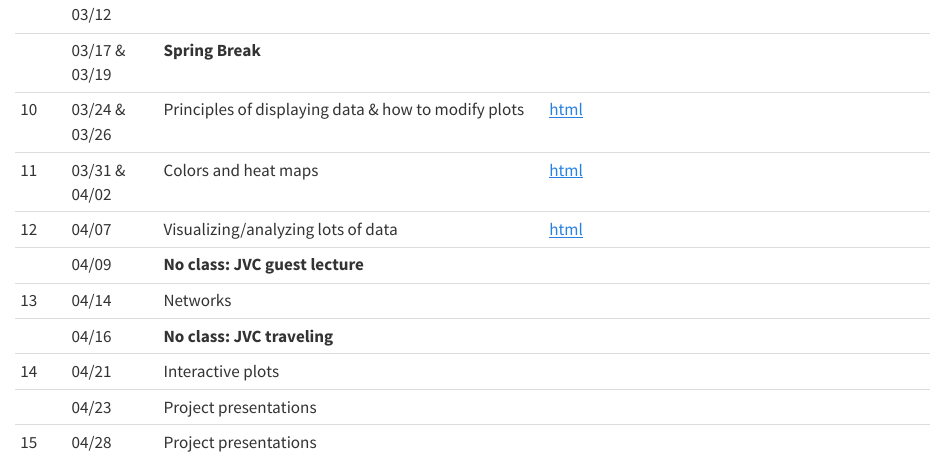
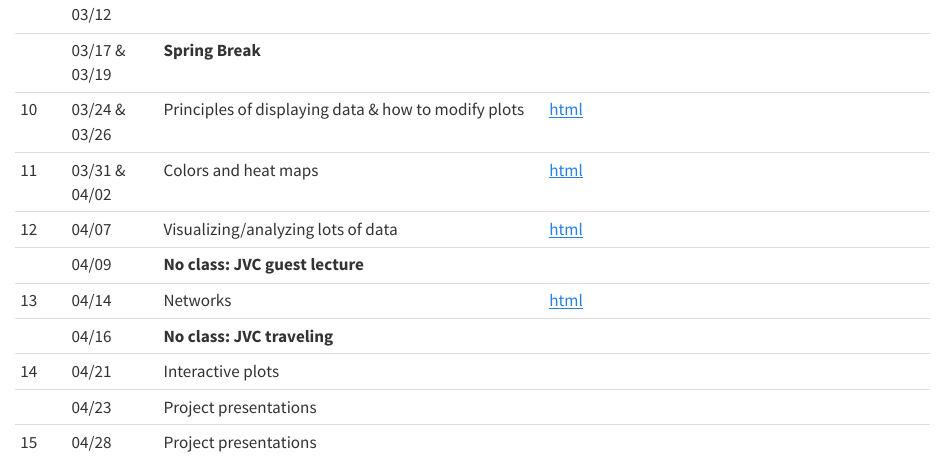
Before and after one commit to vancleve/BIO540-DWV, a Quarto document (syllabus_classes.qmd): the page in a window 1100 px wide, from 670 px down. Rendered offline with R 4.5, knitr and Pandoc in place of Quarto, with nearby package versions.

Commit message:
update syllabus

```diff
--- a/syllabus_classes.qmd
+++ b/syllabus_classes.qmd
@@ -20,7 +20,7 @@ as the semester progress.
 | 11   | 03/31 & 04/02 | Colors and heat maps                                       | [html](https://vancleve.github.io/BIO540-DWV/week11.html) |
 | 12   | 04/07         | Visualizing/analyzing lots of data                         | [html](https://vancleve.github.io/BIO540-DWV/week12.html) |
 |      | 04/09         | **No class: JVC guest lecture**                            |                                                           |
-| 13   | 04/14         | Networks                                                   |                                                           |
+| 13   | 04/14         | Networks                                                   | [html](https://vancleve.github.io/BIO540-DWV/week13.html) |
 |      | 04/16         | **No class: JVC traveling**                                |                                                           |
 | 14   | 04/21         | Interactive plots                                          |                                                           |
 |      | 04/23         | Project presentations                                      |                                                           |
```
Also changed, not shown: README.md.
